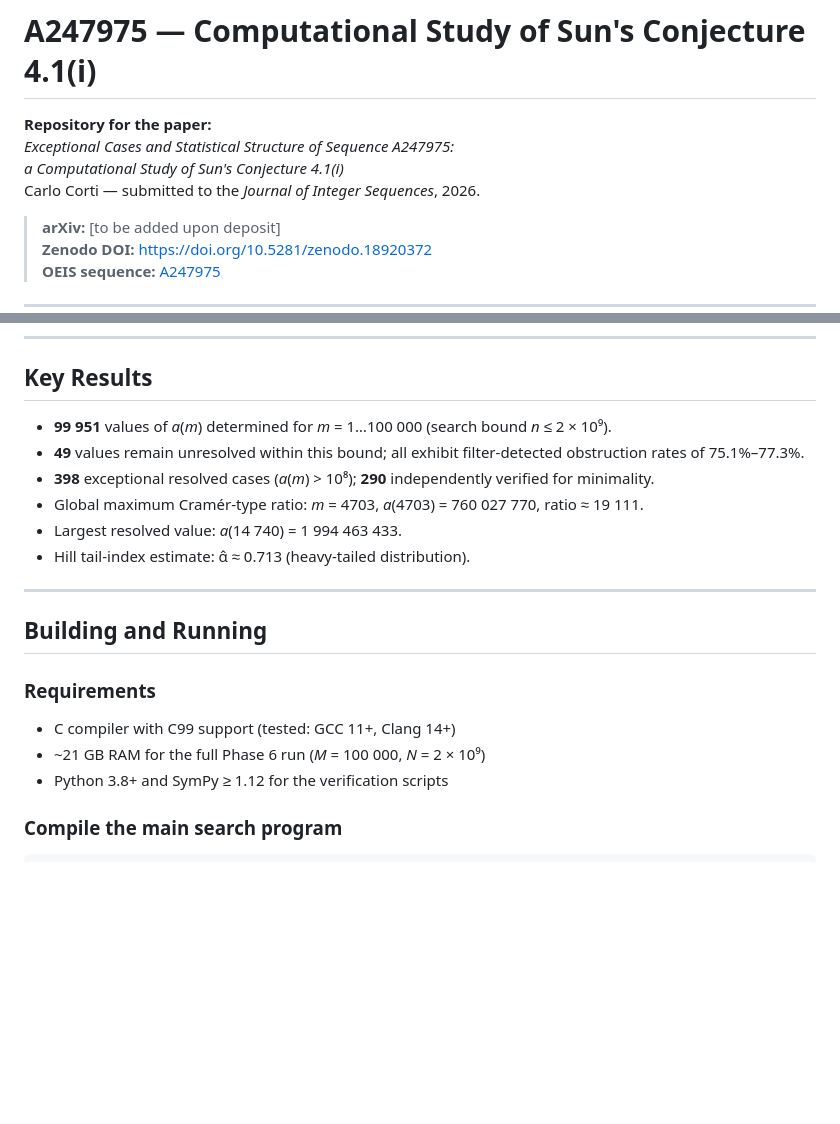
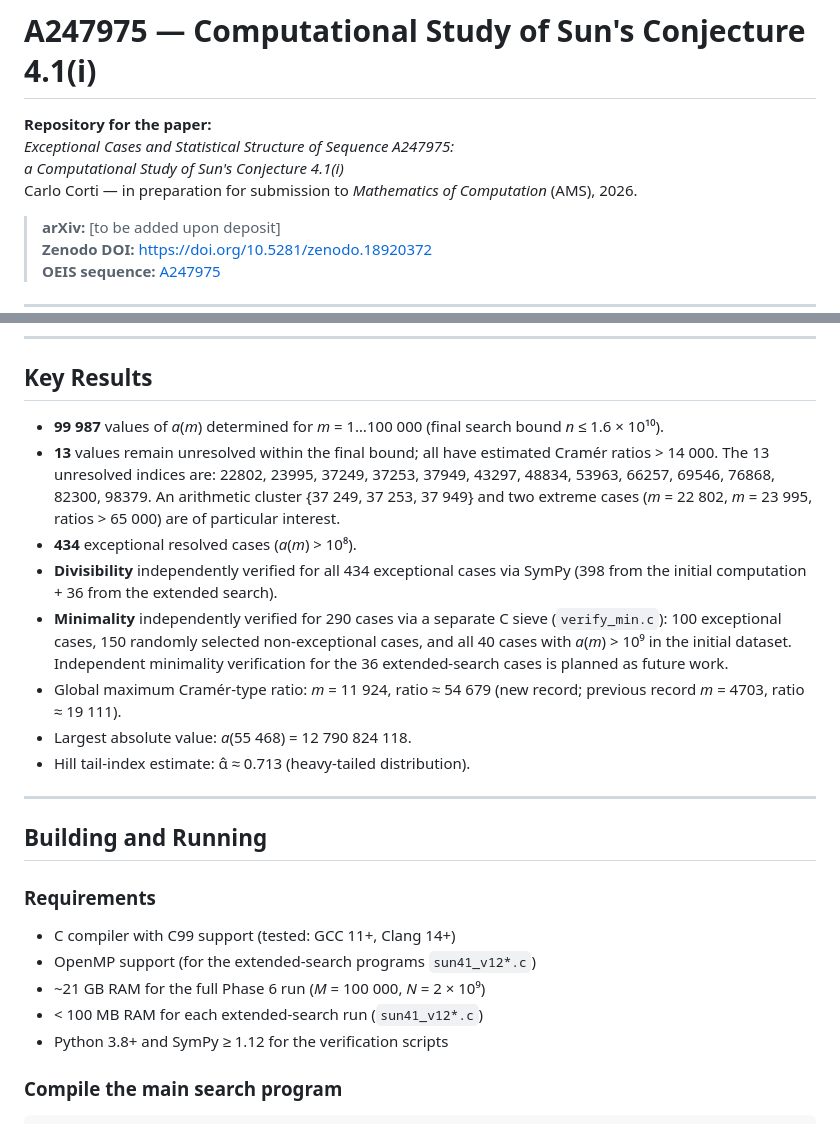
Before and after one commit to carcorti/A247975, a Markdown page: README.md, 2 parts joined by grey strips. Drawn GitHub-style; blank space fills up the shorter version.

```diff
--- a/README.md
+++ b/README.md
@@ -3,7 +3,7 @@
 **Repository for the paper:**
 *Exceptional Cases and Statistical Structure of Sequence A247975:
 a Computational Study of Sun's Conjecture 4.1(i)*
-Carlo Corti — submitted to the *Journal of Integer Sequences*, 2026.
+Carlo Corti — in preparation for submission to *Mathematics of Computation* (AMS), 2026.
 
 > **arXiv:** [to be added upon deposit]
 > **Zenodo DOI:** https://doi.org/10.5281/zenodo.18920372
@@ -59,11 +67,15 @@ The sequence A247975 is defined as *a*(*m*) = the least such *n*.
 
 ## Key Results
 
-- **99 951** values of *a*(*m*) determined for *m* = 1…100 000 (search bound *n* ≤ 2 × 10⁹).
-- **49** values remain unresolved within this bound; all exhibit filter-detected obstruction rates of 75.1%–77.3%.
-- **398** exceptional resolved cases (*a*(*m*) > 10⁸); **290** independently verified for minimality.
-- Global maximum Cramér-type ratio: *m* = 4703, *a*(4703) = 760 027 770, ratio ≈ 19 111.
-- Largest resolved value: *a*(14 740) = 1 994 463 433.
+- **99 987** values of *a*(*m*) determined for *m* = 1…100 000 (final search bound *n* ≤ 1.6 × 10¹⁰).
+- **13** values remain unresolved within the final bound; all have estimated Cramér ratios > 14 000.
+  The 13 unresolved indices are: 22802, 23995, 37249, 37253, 37949, 43297, 48834, 53963, 66257, 69546, 76868, 82300, 98379.
+  An arithmetic cluster {37 249, 37 253, 37 949} and two extreme cases (*m* = 22 802, *m* = 23 995, ratios > 65 000) are of particular interest.
+- **434** exceptional resolved cases (*a*(*m*) > 10⁸).
+- **Divisibility** independently verified for all 434 exceptional cases via SymPy (398 from the initial computation + 36 from the extended search).
+- **Minimality** independently verified for 290 cases via a separate C sieve (`verify_min.c`): 100 exceptional cases, 150 randomly selected non-exceptional cases, and all 40 cases with *a*(*m*) > 10⁹ in the initial dataset. Independent minimality verification for the 36 extended-search cases is planned as future work.
+- Global maximum Cramér-type ratio: *m* = 11 924, ratio ≈ 54 679 (new record; previous record *m* = 4703, ratio ≈ 19 111).
+- Largest absolute value: *a*(55 468) = 12 790 824 118.
 - Hill tail-index estimate: α̂ ≈ 0.713 (heavy-tailed distribution).
 
 ---
@@ -73,7 +85,9 @@ The sequence A247975 is defined as *a*(*m*) = the least such *n*.
 ### Requirements
 
 - C compiler with C99 support (tested: GCC 11+, Clang 14+)
+- OpenMP support (for the extended-search programs `sun41_v12*.c`)
 - ~21 GB RAM for the full Phase 6 run (*M* = 100 000, *N* = 2 × 10⁹)
+- < 100 MB RAM for each extended-search run (`sun41_v12*.c`)
 - Python 3.8+ and SymPy ≥ 1.12 for the verification scripts
 
 ### Compile the main search program
```
Also changed, not shown: other parts of README.md (+42 -12 lines).
